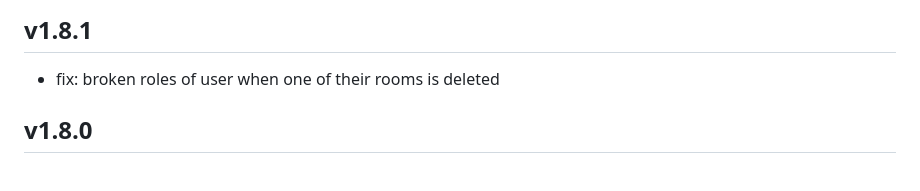
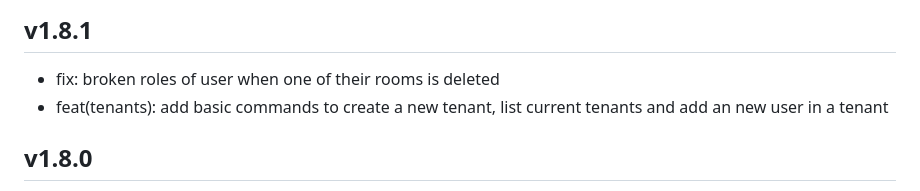
Before and after one commit to aula-app/aula-backend, a Markdown page: CHANGELOG.md, the part around the change. GitHub-like rendering.

Commit message:
update changelog

```diff
--- a/CHANGELOG.md
+++ b/CHANGELOG.md
@@ -6,6 +6,7 @@
 ## v1.8.1
 
 - fix: broken roles of user when one of their rooms is deleted
+- feat(tenants): add basic commands to create a new tenant, list current tenants and add an new user in a tenant
 
 ## v1.8.0
 
```
